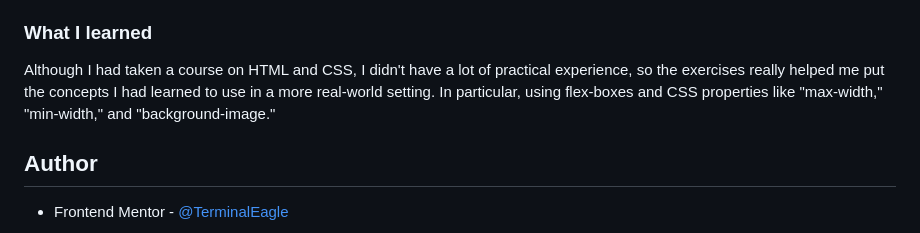
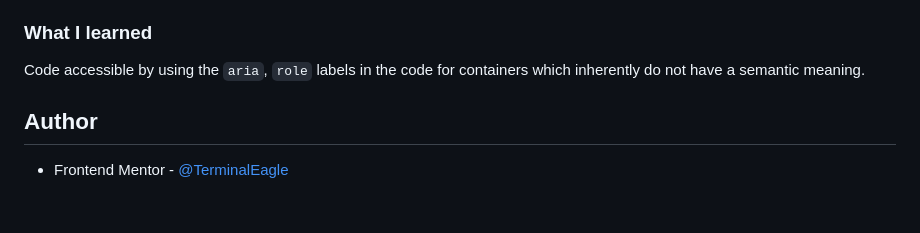
Before and after one commit to TerminalEagle/age-calculator-app, a Markdown page: README.md, the part around the change. GitHub-like rendering; blank space fills up the shorter version.

```diff
--- a/README.md
+++ b/README.md
@@ -72,7 +72,7 @@ The Age Calculator app is implemented using HTML, CSS, and JavaScript. The main
 
 ### What I learned
 
-Although I had taken a course on HTML and CSS, I didn't have a lot of practical experience, so the exercises really helped me put the concepts I had learned to use in a more real-world setting. In particular, using flex-boxes and CSS properties like "max-width," "min-width," and "background-image."
+Code accessible by using the `aria`, `role` labels in the code for containers which inherently do not have a semantic meaning.
 
 ## Author
 
```
